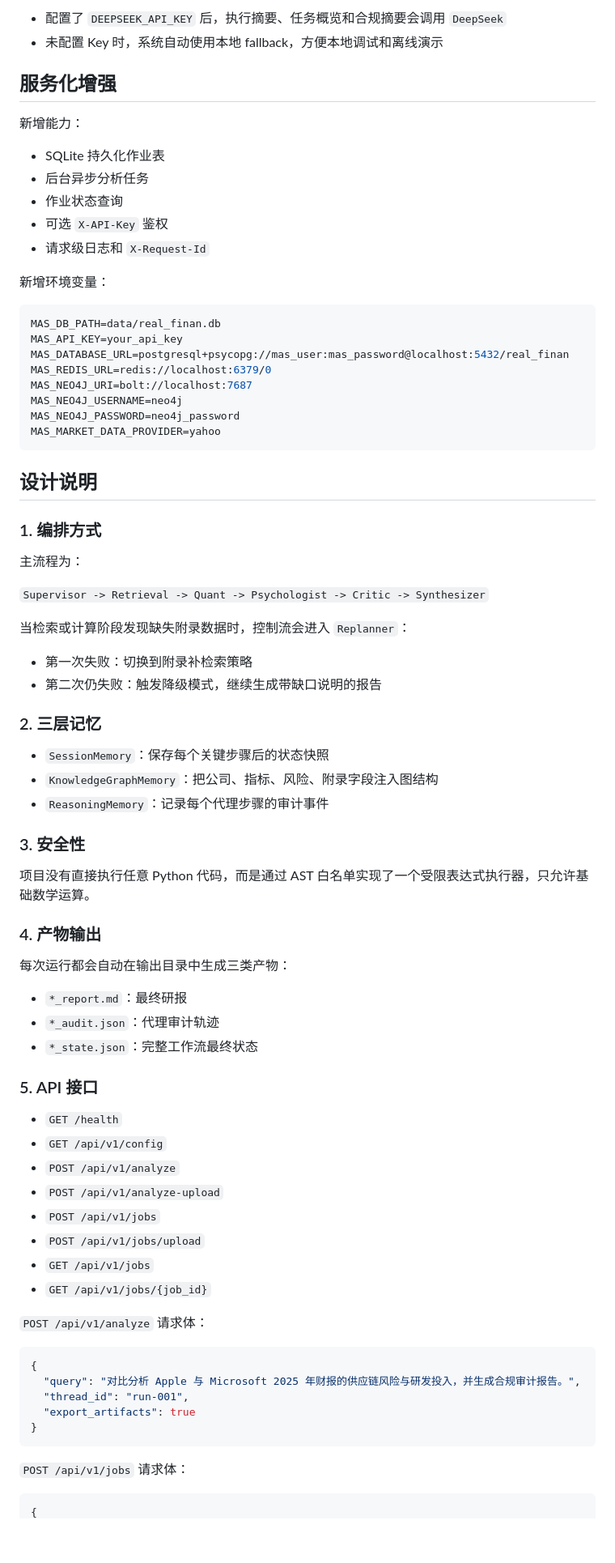
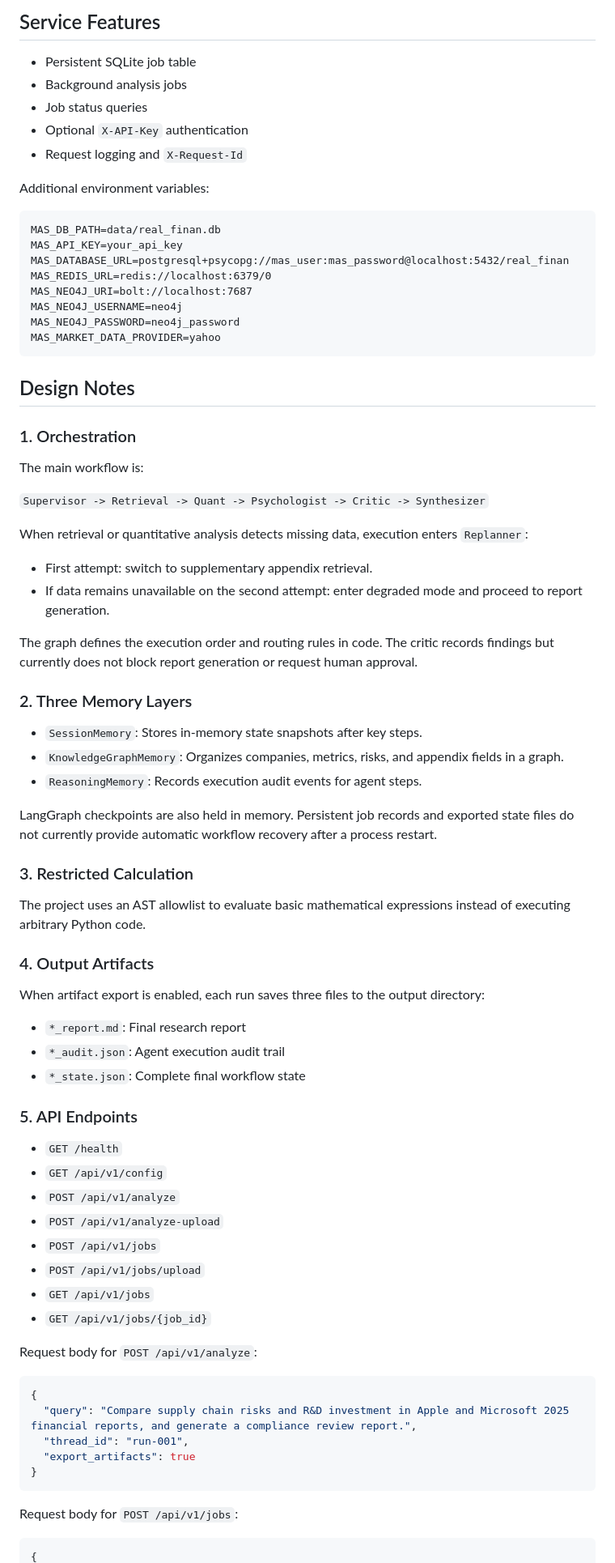
Before and after one commit to ElonKJYMusk/Multi-Agent-project, a Markdown page: README.md, the part around one of its changes. Shown at 81% size. Drawn GitHub-style; blank space fills up the shorter version.

Commit message:
docs: replace Chinese README with English version

````diff
--- a/README.md
+++ b/README.md
@@ -150,20 +153,15 @@ DEEPSEEK_BASE_URL=https://api.deepseek.com
 
-- 配置了 `DEEPSEEK_API_KEY` 后，执行摘要、任务概览和合规摘要会调用 `DeepSeek`
-- 未配置 Key 时，系统自动使用本地 fallback，方便本地调试和离线演示
+## Service Features
 
-## 服务化增强
+- Persistent SQLite job table
+- Background analysis jobs
+- Job status queries
+- Optional `X-API-Key` authentication
+- Request logging and `X-Request-Id`
 
-新增能力：
+Additional environment variables:
 
-- SQLite 持久化作业表
-- 后台异步分析任务
-- 作业状态查询
-- 可选 `X-API-Key` 鉴权
-- 请求级日志和 `X-Request-Id`
-
-新增环境变量：
-
-```bash
+```dotenv
 MAS_DB_PATH=data/real_finan.db
 MAS_API_KEY=your_api_key
 MAS_DATABASE_URL=postgresql+psycopg://mas_user:mas_password@localhost:5432/real_finan
@@ -174,38 +172,42 @@ MAS_NEO4J_PASSWORD=neo4j_password
 MAS_MARKET_DATA_PROVIDER=yahoo
 ```
 
-## 设计说明
+## Design Notes
 
-### 1. 编排方式
+### 1. Orchestration
 
-主流程为：
+The main workflow is:
 
 `Supervisor -> Retrieval -> Quant -> Psychologist -> Critic -> Synthesizer`
 
-当检索或计算阶段发现缺失附录数据时，控制流会进入 `Replanner`：
+When retrieval or quantitative analysis detects missing data, execution enters `Replanner`:
 
-- 第一次失败：切换到附录补检索策略
-- 第二次仍失败：触发降级模式，继续生成带缺口说明的报告
+- First attempt: switch to supplementary appendix retrieval.
+- If data remains unavailable on the second attempt: enter degraded mode and proceed to report generation.
 
-### 2. 三层记忆
+The graph defines the execution order and routing rules in code. The critic records findings but currently does not block report generation or request human approval.
 
-- `SessionMemory`：保存每个关键步骤后的状态快照
-- `KnowledgeGraphMemory`：把公司、指标、风险、附录字段注入图结构
-- `ReasoningMemory`：记录每个代理步骤的审计事件
+### 2. Three Memory Layers
 
-### 3. 安全性
+- `SessionMemory`: Stores in-memory state snapshots after key steps.
+- `KnowledgeGraphMemory`: Organizes companies, metrics, risks, and appendix fields in a graph.
+- `ReasoningMemory`: Records execution audit events for agent steps.
 
-项目没有直接执行任意 Python 代码，而是通过 AST 白名单实现了一个受限表达式执行器，只允许基础数学运算。
+LangGraph checkpoints are also held in memory. Persistent job records and exported state files do not currently provide automatic workflow recovery after a process restart.
 
-### 4. 产物输出
+### 3. Restricted Calculation
 
-每次运行都会自动在输出目录中生成三类产物：
+The project uses an AST allowlist to evaluate basic mathematical expressions instead of executing arbitrary Python code.
 
-- `*_report.md`：最终研报
-- `*_audit.json`：代理审计轨迹
-- `*_state.json`：完整工作流最终状态
+### 4. Output Artifacts
 
-### 5. API 接口
+When artifact export is enabled, each run saves three files to the output directory:
+
+- `*_report.md`: Final research report
+- `*_audit.json`: Agent execution audit trail
+- `*_state.json`: Complete final workflow state
+
+### 5. API Endpoints
 
 - `GET /health`
 - `GET /api/v1/config`
@@ -216,17 +218,17 @@ MAS_MARKET_DATA_PROVIDER=yahoo
 - `GET /api/v1/jobs`
 - `GET /api/v1/jobs/{job_id}`
 
-`POST /api/v1/analyze` 请求体：
+Request body for `POST /api/v1/analyze`:
 
 ```json
 {
-  "query": "对比分析 Apple 与 Microsoft 2025 年财报的供应链风险与研发投入，并生成合规审计报告。",
+  "query": "Compare supply chain risks and R&D investment in Apple and Microsoft 2025 financial reports, and generate a compliance review report.",
   "thread_id": "run-001",
   "export_artifacts": true
 }
 ```
 
-`POST /api/v1/jobs` 请求体：
+Request body for `POST /api/v1/jobs`:
 
 ```json
 {
````
Also changed, not shown: other parts of README.md (+65 -62 lines).
